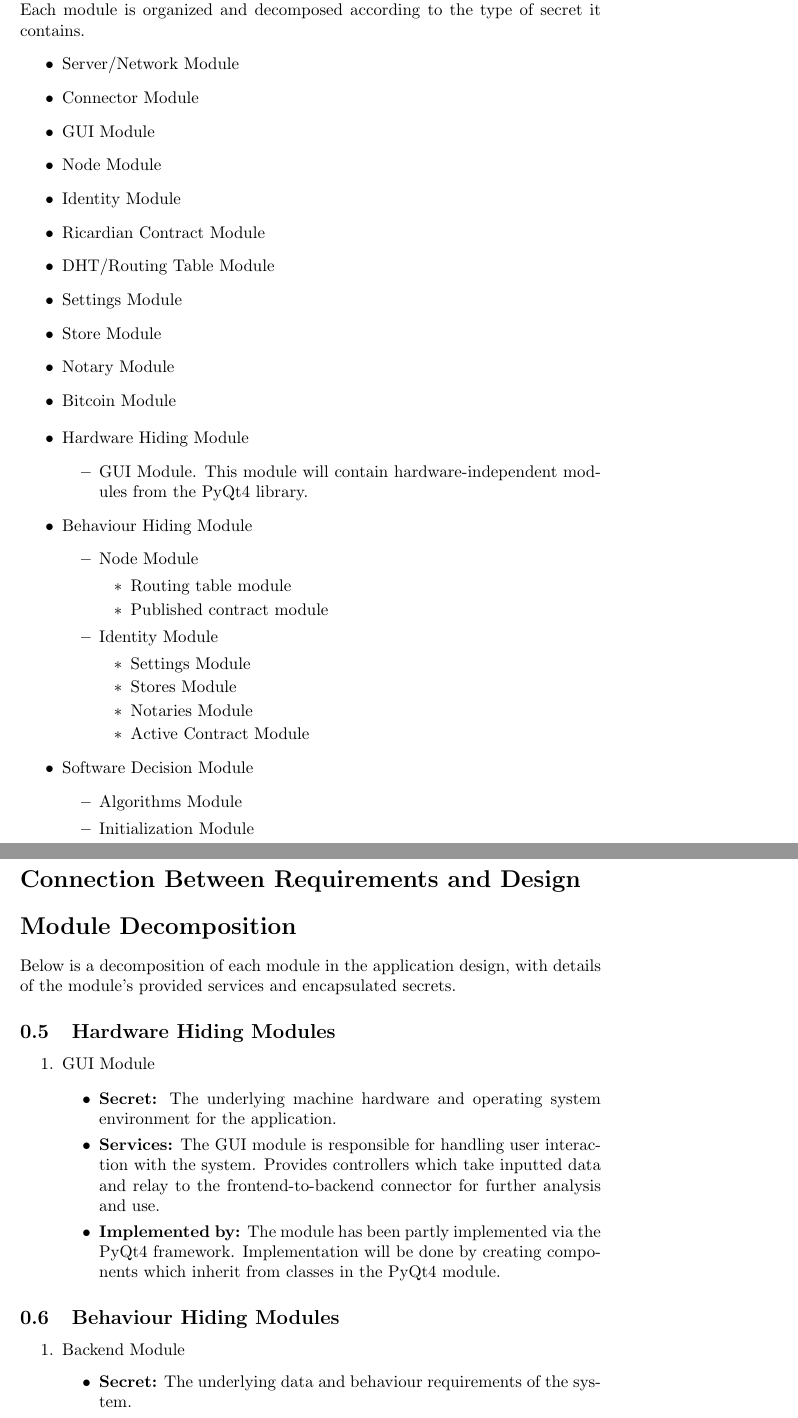
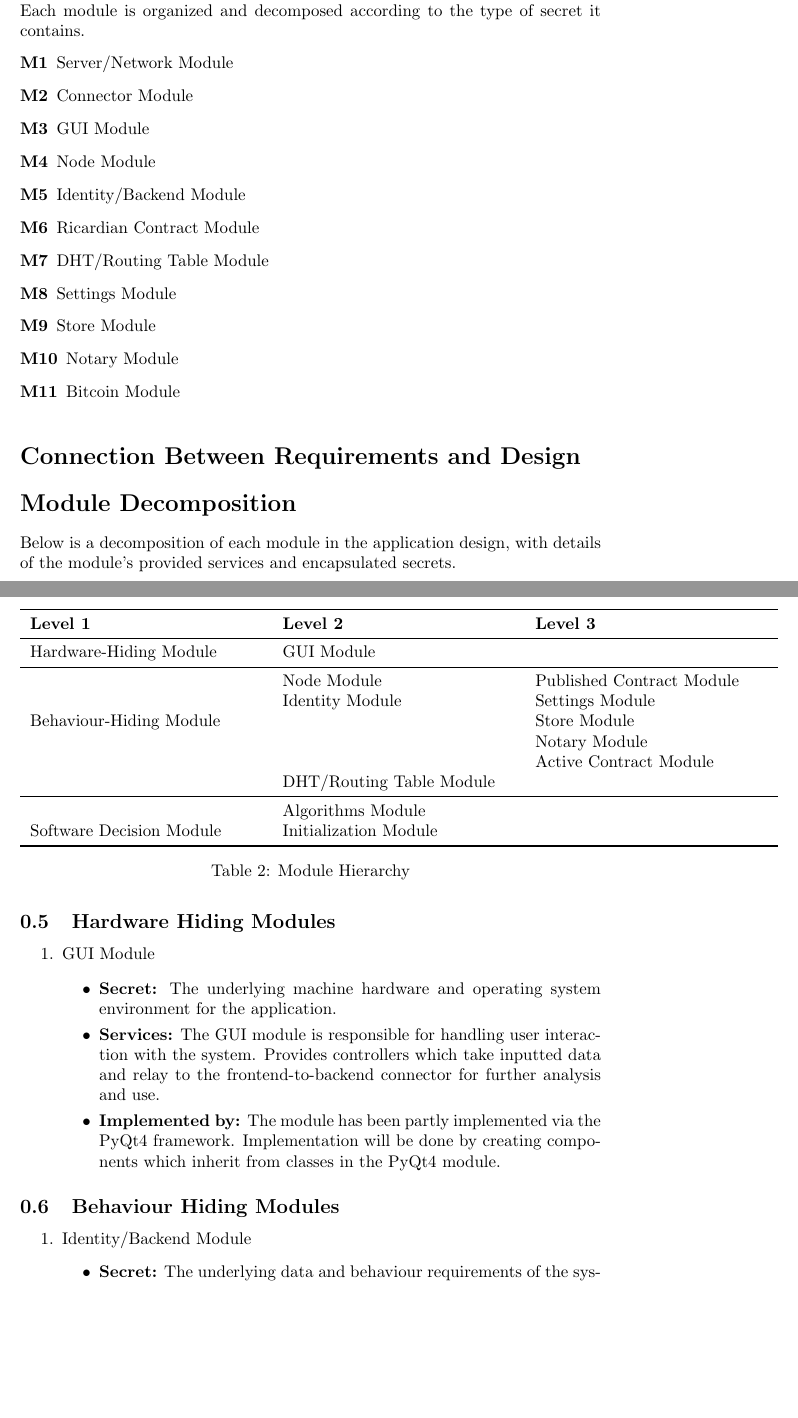
Before and after one commit to cgsheeh/SFWR3XA3_Redevelopment, a LaTeX paper (DesignDocument/designdocument.tex): two parts of pages 4 and 5 of 7 before the commit and two parts of pages 5 and 6 of 9 after it, joined at a grey line, cut so that both start at the same text, the shorter picture padded with empty space. Compiled offline with pdfLaTeX.

Commit message:
Add numbering and create module hierarchy table

```diff
--- a/DesignDocument/designdocument.tex
+++ b/DesignDocument/designdocument.tex
@@ -2,6 +2,8 @@
 
 \usepackage{xcolor} % for different colour comments
 \usepackage{graphicx}
+\usepackage{booktabs}
+\usepackage{multirow}
 \graphicspath{{/home/danny/Pictures/}} %Will need to be compiled on Danny's machine with this line!!!
 
 %% Comments
@@ -91,88 +97,59 @@ Ricardian contract structure
 \addcontentsline{toc}{section}{Module Hierarchy}
 \section*{Module Hierarchy}
 This section outlines the modules used in the implementation of the application. Each module is organized and decomposed according to the type of secret it contains.
-\begin{itemize}
-\item
+\begin{description}
+\item[M1]
 Server/Network Module
-\item
+\item[M2]
 Connector Module
-\item
+\item[M3]
 GUI Module
-\item
+\item[M4]
 Node Module
-\item
-Identity Module
-\item
+\item[M5]
+Identity/Backend Module
+\item[M6]
 Ricardian Contract Module
-\item
+\item[M7]
 DHT/Routing Table Module
-\item
+\item[M8]
 Settings Module
-\item
+\item[M9]
 Store Module
-\item
+\item[M10]
 Notary Module
-\item
+\item[M11]
 Bitcoin Module
-\end{itemize}
+\end{description}
 
+\begin{table}[h!]
+	\centering
+	\begin{tabular}{p{0.4\textwidth} p{0.4\textwidth} p{0.4\textwidth}}
+		\toprule
+		\textbf{Level 1} & \textbf{Level 2} & \textbf{Level 3}\\
+		\midrule
 
+		{Hardware-Hiding Module} & GUI Module & ~ \\
+		\midrule
 
-\begin{itemize}
-\item
-Hardware Hiding Module
-\begin{itemize}
-\item
-GUI Module. This module will contain hardware-independent modules from the PyQt4 library.
-\end{itemize}
+		\multirow{5}{0.4\textwidth}{Behaviour-Hiding Module} & Node Module & Published Contract Module \\
+		& Identity Module & Settings Module\\
+		& ~ & Store Module\\
+		& ~ & Notary Module\\
+		& ~ & Active Contract Module\\
+		& DHT/Routing Table Module & ~\\
+		\midrule
 
-\item
-Behaviour Hiding Module
-\begin{itemize}
+		\multirow{3}{0.4\textwidth}{Software Decision Module} & Algorithms Module & ~ \\
+		& Initialization Module & ~ \\
+		\bottomrule
 
+	\end{tabular}
+	\caption{Module Hierarchy}
+	\label{TblMH}
+\end{table}
 
-\item
-Node Module
-\begin{itemize}
-\item
-Routing table module
-\item
-Published contract module
-\end{itemize}
-
-
-\item
-Identity Module
-\begin{itemize}
-\item
-Settings Module
-
-\item
-Stores Module
-
-\item
-Notaries Module
-
-\item
-Active Contract Module
-\end{itemize} % End id module itemize
-
-\end{itemize} % End Behaviour hiding itemize
-
-\item
-Software Decision Module % More related to algorithms, hashing
-\begin{itemize}
-\item
-Algorithms Module
-
-\item
-Initialization Module
-\end{itemize} % End Software Decision itemize
-
-\end{itemize} % End Module hierarchy itemize
-
-
-
+%front end client, back-end server, server-client connection?
 
 
 \addcontentsline{toc}{section}{Connection Between Requirements and Design}
@@ -202,7 +179,7 @@ GUI Module
 \subsection{Behaviour Hiding Modules}
 \begin{enumerate}
 \item
-Backend Module
+Identity/Backend Module
 \begin{itemize}
 \item
 \textbf{Secret:} The underlying data and behaviour requirements of the system.
```
Also changed, not shown: DesignDocument/designdocument.pdf, DesignDocument/designdocument.tex (38 more changed lines).
